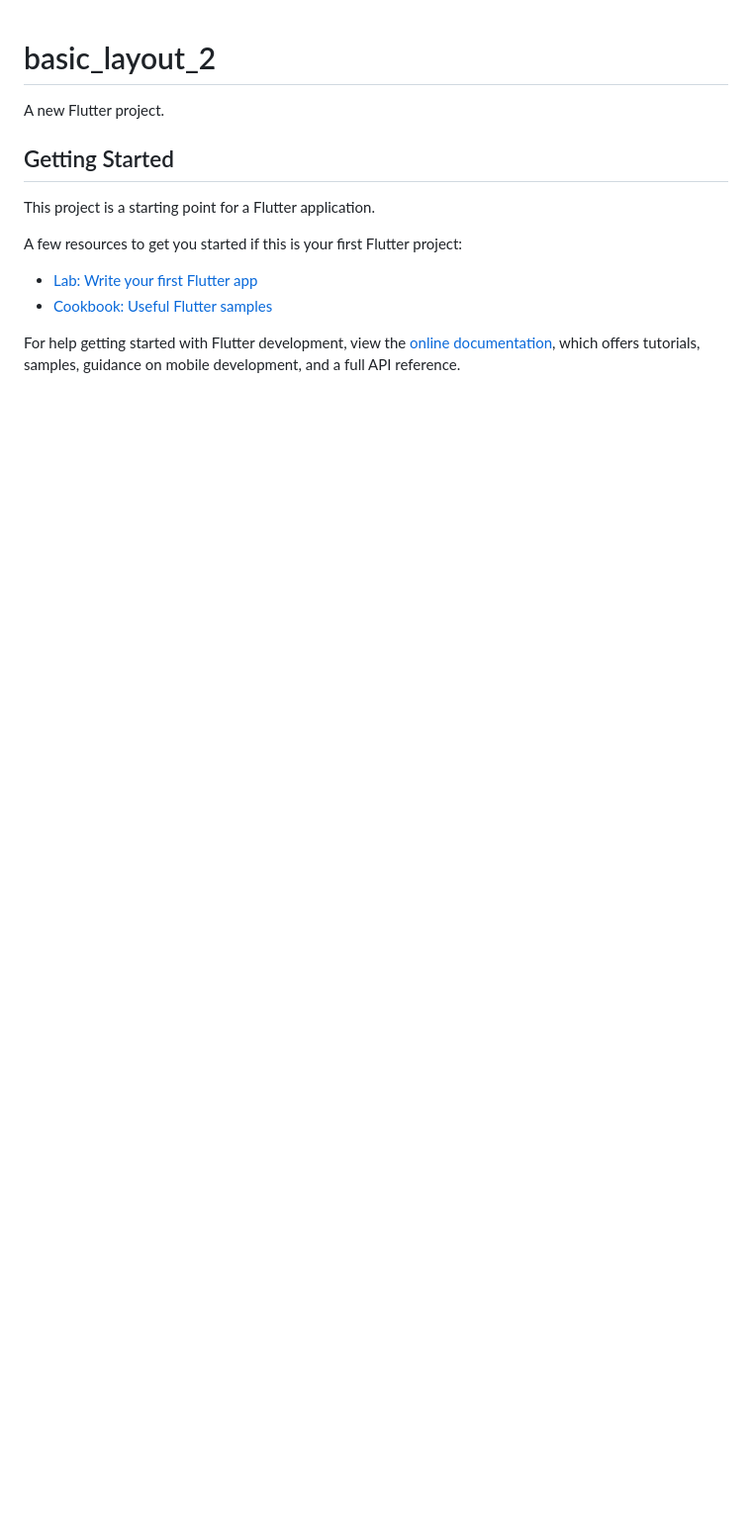
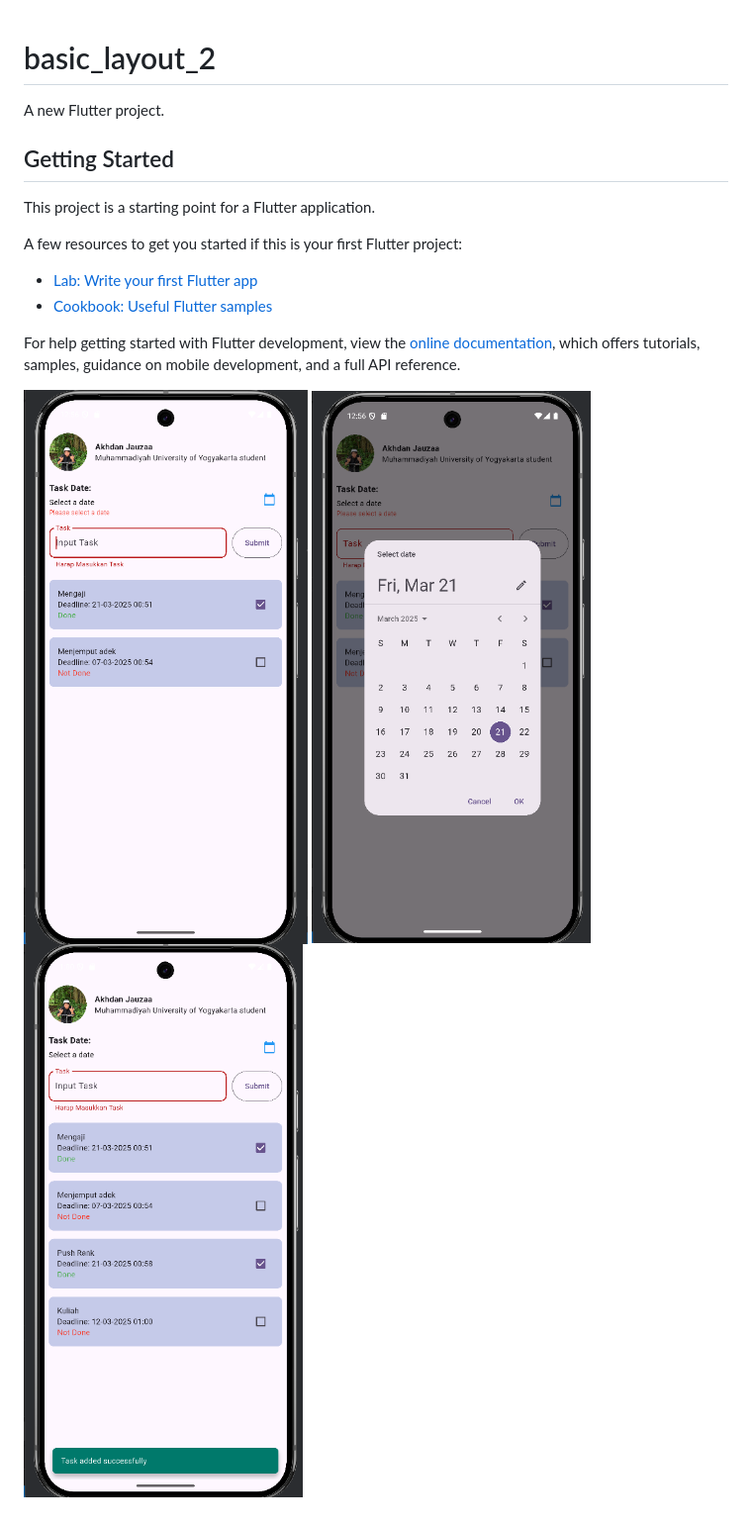
Before and after one commit to adandoang/TodoApp_0174, a Markdown page: README.md, the part around the change. Shown at 99% size. Drawn GitHub-style; pictures changed too: image-1.png (added), image-2.png (added), image.png (added); blank space fills up the shorter version.

```diff
--- a/README.md
+++ b/README.md
@@ -14,3 +14,7 @@ A few resources to get you started if this is your first Flutter project:
 For help getting started with Flutter development, view the
 [online documentation](https://docs.flutter.dev/), which offers tutorials,
 samples, guidance on mobile development, and a full API reference.
+
+![alt text](image.png)
+![alt text](image-1.png)
+![alt text](image-2.png)
```
Also changed, not shown: 1 other file.
